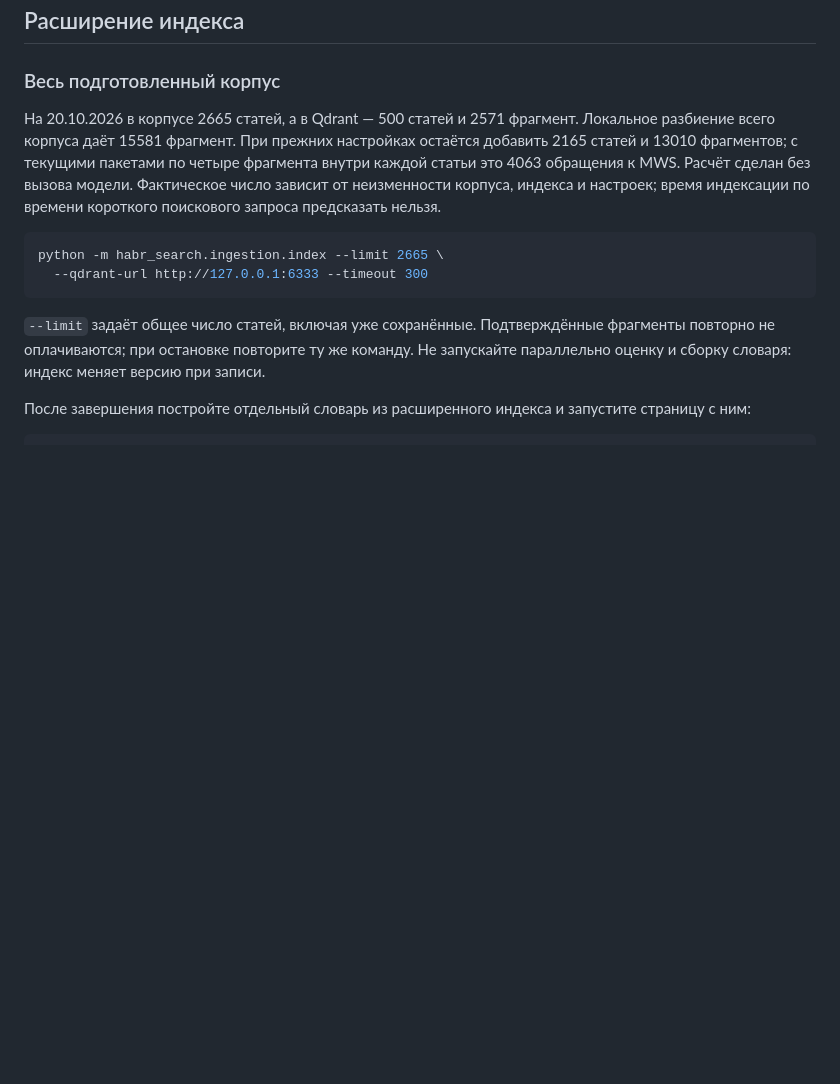
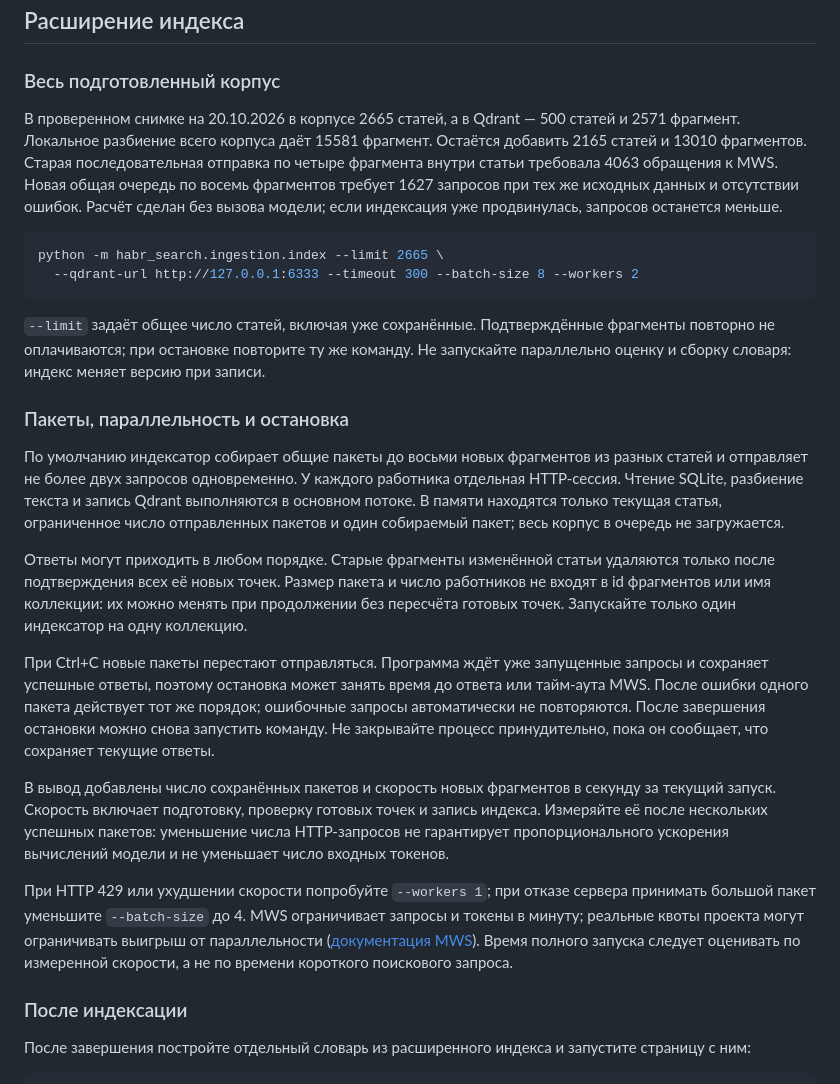
Before and after one commit to karas3vv/ssu-search-engine, a Markdown page: docs/evaluation/EXPANDED.md, the part around the change. Rendered like a GitHub page; blank space fills up the shorter version.

Commit message:
docs: описано ускорение индексации через mws

````diff
--- a/docs/evaluation/EXPANDED.md
+++ b/docs/evaluation/EXPANDED.md
@@ -17,14 +17,28 @@
 
 ### Весь подготовленный корпус
 
-На 20.10.2026 в корпусе 2665 статей, а в Qdrant — 500 статей и 2571 фрагмент. Локальное разбиение всего корпуса даёт 15581 фрагмент. При прежних настройках остаётся добавить 2165 статей и 13010 фрагментов; с текущими пакетами по четыре фрагмента внутри каждой статьи это 4063 обращения к MWS. Расчёт сделан без вызова модели. Фактическое число зависит от неизменности корпуса, индекса и настроек; время индексации по времени короткого поискового запроса предсказать нельзя.
+В проверенном снимке на 20.10.2026 в корпусе 2665 статей, а в Qdrant — 500 статей и 2571 фрагмент. Локальное разбиение всего корпуса даёт 15581 фрагмент. Остаётся добавить 2165 статей и 13010 фрагментов. Старая последовательная отправка по четыре фрагмента внутри статьи требовала 4063 обращения к MWS. Новая общая очередь по восемь фрагментов требует 1627 запросов при тех же исходных данных и отсутствии ошибок. Расчёт сделан без вызова модели; если индексация уже продвинулась, запросов останется меньше.
 
 ```bash
 python -m habr_search.ingestion.index --limit 2665 \
-  --qdrant-url http://127.0.0.1:6333 --timeout 300
+  --qdrant-url http://127.0.0.1:6333 --timeout 300 --batch-size 8 --workers 2
 ```
 
 `--limit` задаёт общее число статей, включая уже сохранённые. Подтверждённые фрагменты повторно не оплачиваются; при остановке повторите ту же команду. Не запускайте параллельно оценку и сборку словаря: индекс меняет версию при записи.
+
+### Пакеты, параллельность и остановка
+
+По умолчанию индексатор собирает общие пакеты до восьми новых фрагментов из разных статей и отправляет не более двух запросов одновременно. У каждого работника отдельная HTTP-сессия. Чтение SQLite, разбиение текста и запись Qdrant выполняются в основном потоке. В памяти находятся только текущая статья, ограниченное число отправленных пакетов и один собираемый пакет; весь корпус в очередь не загружается.
+
+Ответы могут приходить в любом порядке. Старые фрагменты изменённой статьи удаляются только после подтверждения всех её новых точек. Размер пакета и число работников не входят в id фрагментов или имя коллекции: их можно менять при продолжении без пересчёта готовых точек. Запускайте только один индексатор на одну коллекцию.
+
+При Ctrl+C новые пакеты перестают отправляться. Программа ждёт уже запущенные запросы и сохраняет успешные ответы, поэтому остановка может занять время до ответа или тайм-аута MWS. После ошибки одного пакета действует тот же порядок; ошибочные запросы автоматически не повторяются. После завершения остановки можно снова запустить команду. Не закрывайте процесс принудительно, пока он сообщает, что сохраняет текущие ответы.
+
+В вывод добавлены число сохранённых пакетов и скорость новых фрагментов в секунду за текущий запуск. Скорость включает подготовку, проверку готовых точек и запись индекса. Измеряйте её после нескольких успешных пакетов: уменьшение числа HTTP-запросов не гарантирует пропорционального ускорения вычислений модели и не уменьшает число входных токенов.
+
+При HTTP 429 или ухудшении скорости попробуйте `--workers 1`; при отказе сервера принимать большой пакет уменьшите `--batch-size` до 4. MWS ограничивает запросы и токены в минуту; реальные квоты проекта могут ограничивать выигрыш от параллельности ([документация MWS](https://mws.ru/docs/cloud-platform/gpt/general/quotas-limits.html)). Время полного запуска следует оценивать по измеренной скорости, а не по времени короткого поискового запроса.
+
+### После индексации
 
 После завершения постройте отдельный словарь из расширенного индекса и запустите страницу с ним:
 
````
Also changed, not shown: docs/ARCHITECTURE.md (+1 -1 lines).
